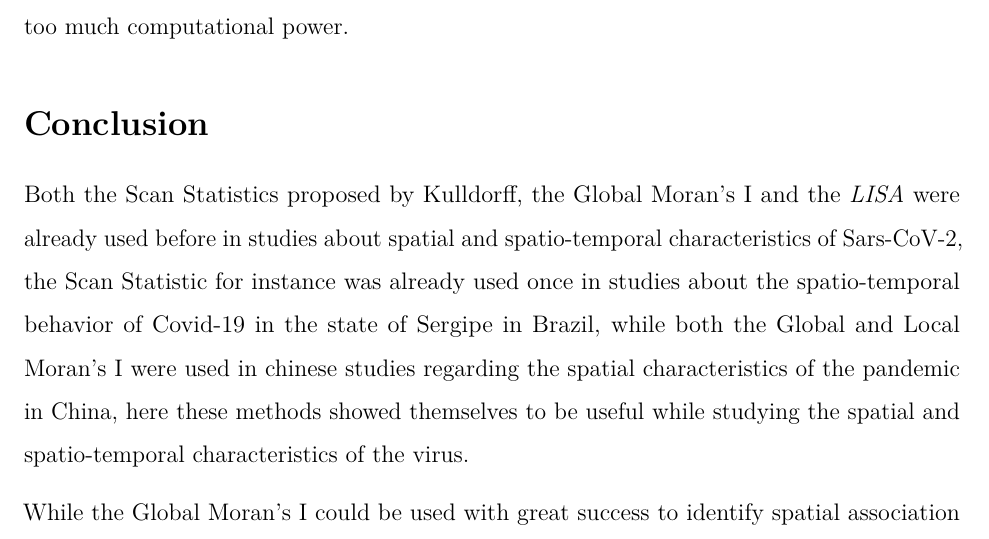
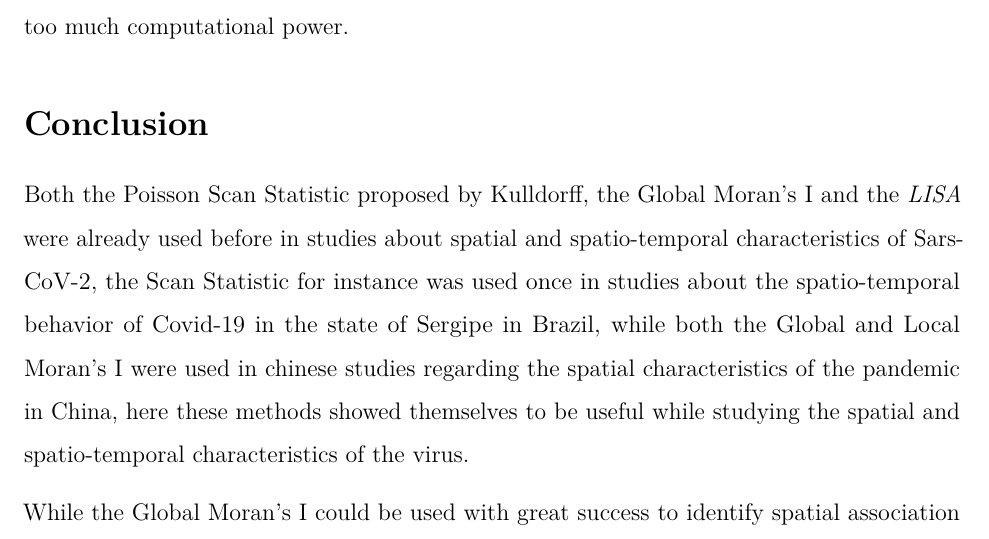
Before and after one commit to marreapato/Spatial_Temporal_Covid19_Study, an R Markdown document (Notebooks/paper_covid.rmd): part of page 7 of 9, cut so that both start at the same text. Rendered offline with R 4.5, knitr and Pandoc, then LaTeX, with nearby package versions.

Commit message:
Update paper_covid.rmd

```diff
--- a/Notebooks/paper_covid.rmd
+++ b/Notebooks/paper_covid.rmd
@@ -83,7 +83,7 @@ $$Im = \frac{n\sum_{i=1}^{n}\sum_{j=1}^{n}(x_{i}-\overline{x})(x_{j}-\overline{x
 
 ## Conclusion
 
- Both the Scan Statistics proposed by Kulldorff, the Global Moran's I and the *LISA* were already used before in studies about spatial and spatio-temporal characteristics of Sars-CoV-2, the Scan Statistic for instance was already used once in studies about the spatio-temporal behavior of Covid-19 in the state of Sergipe in Brazil, while both the Global and Local Moran's I were used in chinese studies regarding the spatial characteristics of the pandemic in China, here these methods showed themselves to be useful while studying the spatial and spatio-temporal characteristics of the virus.
+ Both the Poisson Scan Statistic proposed by Kulldorff, the Global Moran's I and the *LISA* were already used before in studies about spatial and spatio-temporal characteristics of Sars-CoV-2, the Scan Statistic for instance was used once in studies about the spatio-temporal behavior of Covid-19 in the state of Sergipe in Brazil, while both the Global and Local Moran's I were used in chinese studies regarding the spatial characteristics of the pandemic in China, here these methods showed themselves to be useful while studying the spatial and spatio-temporal characteristics of the virus.
 
  While the Global Moran's I could be used with great success to identify spatial association in smaller areas affected by the virus and and help in decision making while dealing with local outbreaks, the *LISA* would be useful not only to identify with more precision where the spatial association is occurring but it also should be used when the goal is to control Covid-19 outbreaks in larger areas. The Spatio-Temporal Scan Statistic should be used when trying to identify "alive" *clusters* and when they started, therefore it would be a great tool in decision making when dealing not only with Covid-19 but with other disease outbreaks.
 
```
